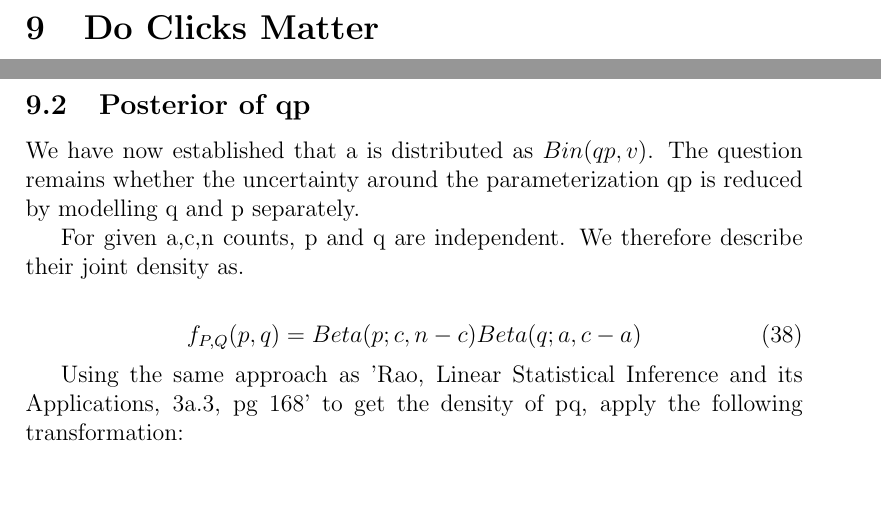
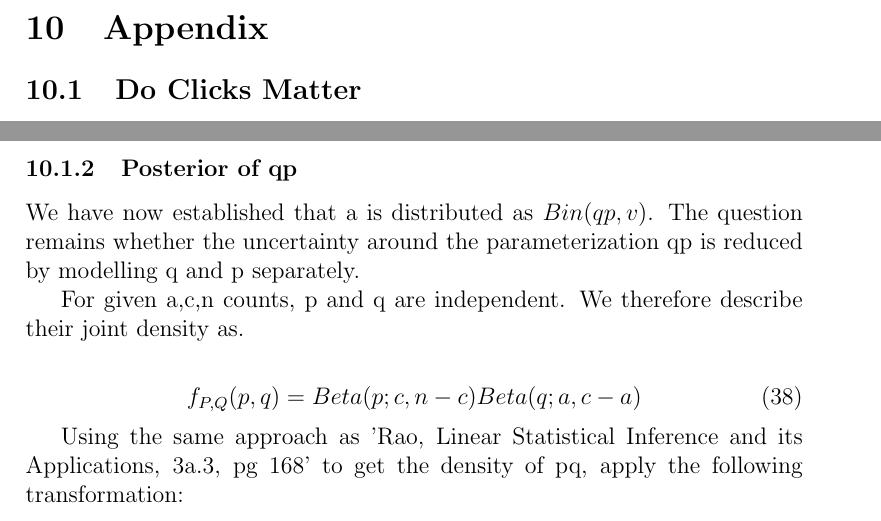
Before and after one commit to siteswap/bandits, a LaTeX document (doc/writeup.tex): two parts of pages 12 and 13 of 13 before the commit and two parts of pages 13 and 14 of 14 after it, joined at a grey line, cut at the place of the change, the shorter picture padded with empty space. Compiled offline with pdfLaTeX.

Commit message:
Minor changes to doc structure.

```diff
--- a/doc/writeup.tex
+++ b/doc/writeup.tex
@@ -256,9 +258,11 @@ TODO - cluster test fails to identify model 5.
 
 \pagebreak
 
-\section{Do Clicks Matter}
+\section{Appendix}
 
-\subsection{Distribution of a conditioned on n}
+\subsection{Do Clicks Matter}
+
+\subsubsection{Distribution of a conditioned on n}
 
 Firstly note that:
 
@@ -286,7 +290,7 @@ Try to pull out a binomial by reparameterizing with $ w = c-a$:
 
 Ref: http://math.stackexchange.com/questions/626457/conditional-binomials
 
-\subsection{Posterior of qp}
+\subsubsection{Posterior of qp}
 
 We have now established that a is distributed as $Bin(qp,v)$. The question remains whether the uncertainty around the parameterization qp is reduced by modelling q and p separately.
 
```
Also changed, not shown: doc/writeup.tex (2 more changed lines), 1 other file.
